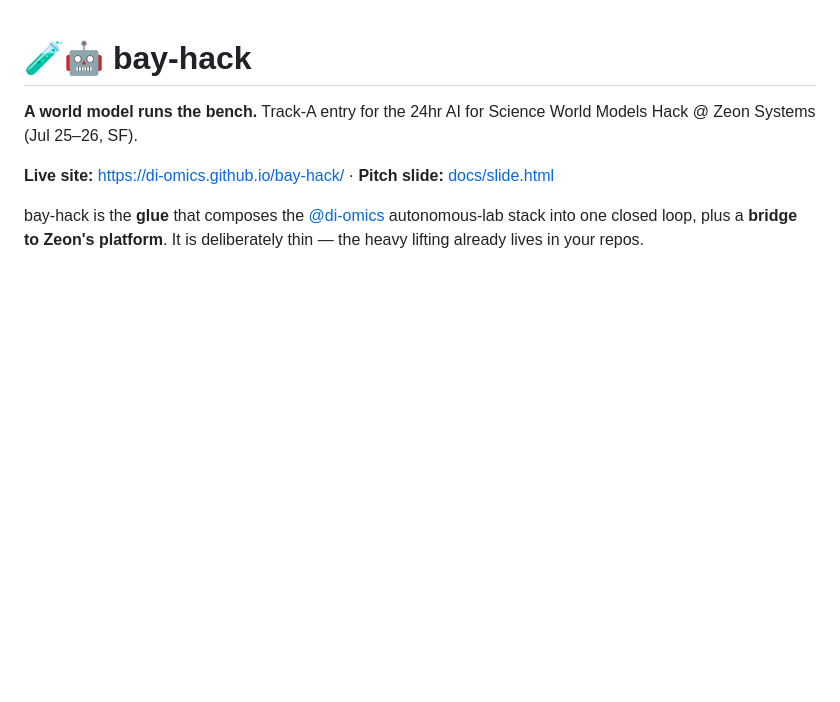
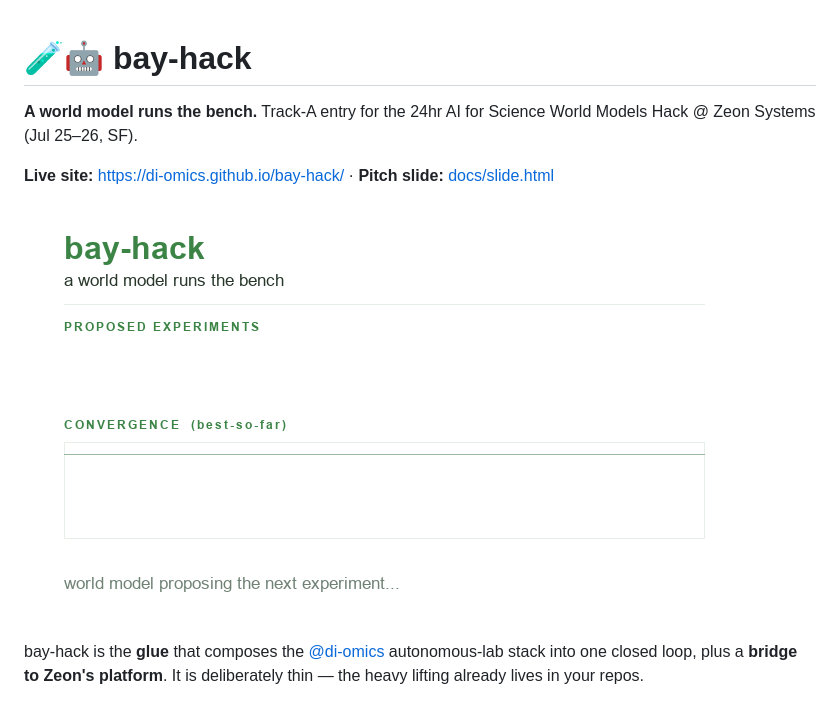
Before and after one commit to di-omics/bay-hack, a Markdown page: README.md, the part around the change. Drawn GitHub-style; pictures changed too: docs/demo.gif (added); blank space fills up the shorter version.

```diff
--- a/README.md
+++ b/README.md
@@ -4,6 +4,8 @@
 World Models Hack @ Zeon Systems (Jul 25–26, SF).
 
 **Live site:** https://di-omics.github.io/bay-hack/ &middot; **Pitch slide:** [docs/slide.html](docs/slide.html)
+
+![bay-hack loop demo](docs/demo.gif)
 
 bay-hack is the **glue** that composes the [@di-omics](https://github.com/di-omics)
 autonomous-lab stack into one closed loop, plus a **bridge to Zeon's platform**.
```
Also changed, not shown: 1 other file.
